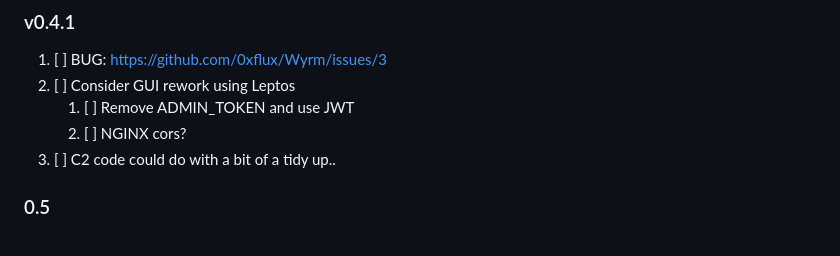
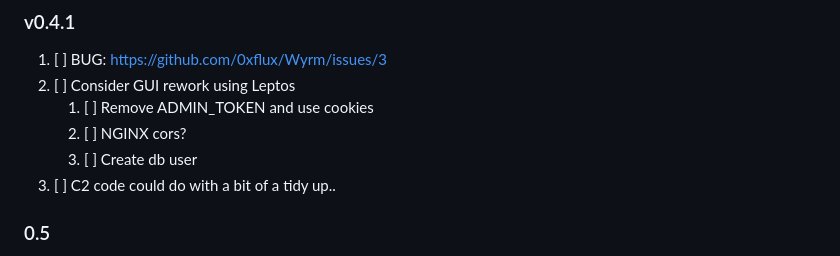
Before and after one commit to 0xflux/Wyrm, a Markdown page: Milestones.md, the part around the change. GitHub-like rendering.

Commit message:
Update milestones

```diff
--- a/Milestones.md
+++ b/Milestones.md
@@ -7,8 +7,9 @@ developed as a premium or otherwise private feature. These will be few and far b
 
 1) [ ] BUG: https://github.com/0xflux/Wyrm/issues/3
 2) [ ] Consider GUI rework using Leptos
-   1) [ ] Remove ADMIN_TOKEN and use JWT
+   1) [ ] Remove ADMIN_TOKEN and use cookies
    2) [ ] NGINX cors?
+   3) [ ] Create db user
 3) [ ] C2 code could do with a bit of a tidy up..
 
 ### 0.5
```
